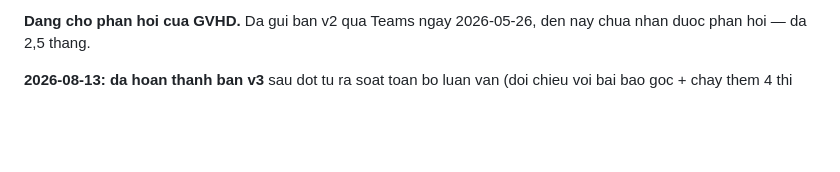
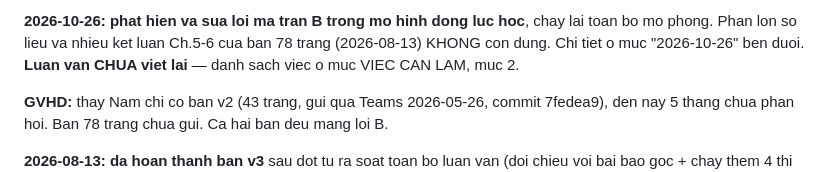
Before and after one commit to trungnguyen278/ADP_Control_for_Wheeled_Mobile_Robot, a Markdown page: PROGRESS.md, the part around one of its changes. Drawn GitHub-style; blank space fills up the shorter version.

```diff
--- a/PROGRESS.md
+++ b/PROGRESS.md
@@ -14,6 +14,12 @@ Hoc vien: Nguyen Thanh Trung
 
-**Dang cho phan hoi cua GVHD.** Da gui ban v2 qua Teams ngay 2026-05-26,
-den nay chua nhan duoc phan hoi — da 2,5 thang.
+**2026-10-26: phat hien va sua loi ma tran B trong mo hinh dong luc hoc**, chay
+lai toan bo mo phong. Phan lon so lieu va nhieu ket luan Ch.5-6 cua ban
+78 trang (2026-08-13) KHONG con dung. Chi tiet o muc "2026-10-26" ben duoi.
+**Luan van CHUA viet lai** — danh sach viec o muc VIEC CAN LAM, muc 2.
+
+**GVHD:** thay Nam chi co ban v2 (43 trang, gui qua Teams 2026-05-26, commit
+7fedea9), den nay 5 thang chua phan hoi. Ban 78 trang chua gui. Ca hai ban
+deu mang loi B.
 
 **2026-08-13: da hoan thanh ban v3** sau dot tu ra soat toan bo luan van
 (doi chieu voi bai bao goc + chay them 4 thi nghiem kiem chung).
```
Also changed, not shown: other parts of PROGRESS.md (+54 -9 lines).
